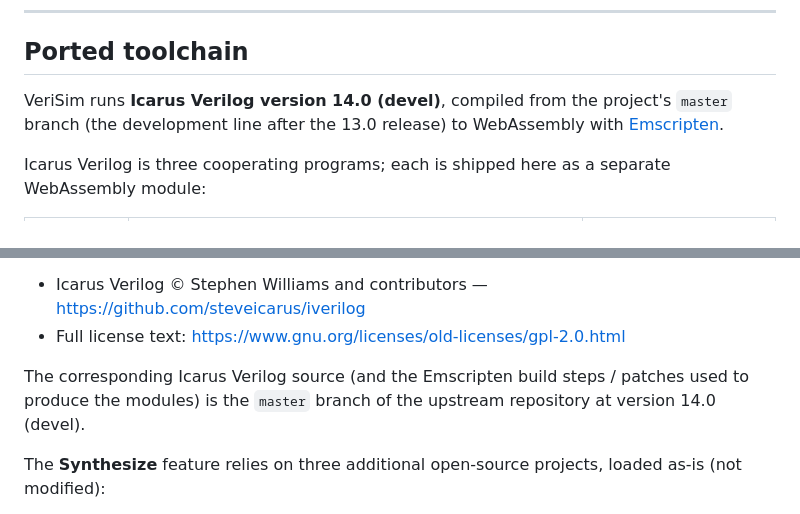
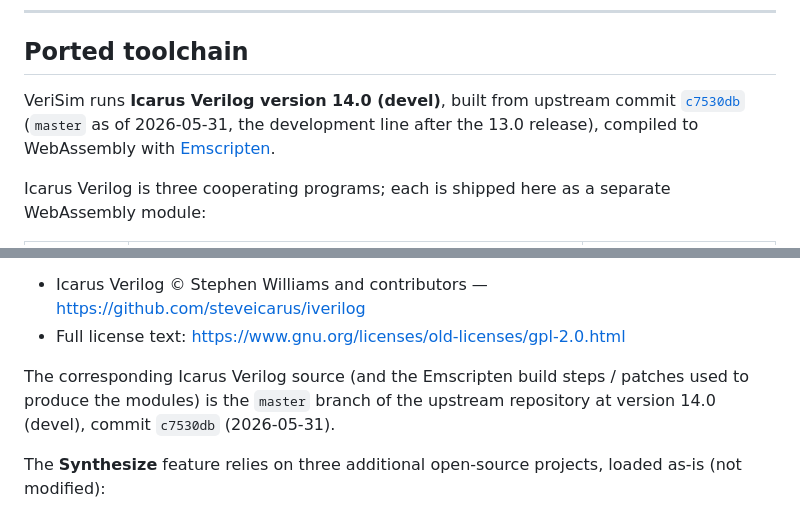
Before and after one commit to senolgulgonul/verisim, a Markdown page: README.md, 2 parts joined by grey strips. Rendered like a GitHub page.

```diff
--- a/README.md
+++ b/README.md
@@ -9,7 +9,7 @@ A browser-based Verilog simulator built by compiling [Icarus Verilog](https://gi
 
 ## Ported toolchain
 
-VeriSim runs **Icarus Verilog version 14.0 (devel)**, compiled from the project's `master` branch (the development line after the 13.0 release) to WebAssembly with [Emscripten](https://emscripten.org/).
+VeriSim runs **Icarus Verilog version 14.0 (devel)**, built from upstream commit [`c7530db`](https://github.com/steveicarus/iverilog/commit/c7530db) (`master` as of 2026-05-31, the development line after the 13.0 release), compiled to WebAssembly with [Emscripten](https://emscripten.org/).
 
 Icarus Verilog is three cooperating programs; each is shipped here as a separate WebAssembly module:
 
@@ -79,7 +79,7 @@ VeriSim bundles WebAssembly binaries built from **Icarus Verilog**, which is lic
 - Icarus Verilog © Stephen Williams and contributors — https://github.com/steveicarus/iverilog
 - Full license text: https://www.gnu.org/licenses/old-licenses/gpl-2.0.html
 
-The corresponding Icarus Verilog source (and the Emscripten build steps / patches used to produce the modules) is the `master` branch of the upstream repository at version 14.0 (devel).
+The corresponding Icarus Verilog source (and the Emscripten build steps / patches used to produce the modules) is the `master` branch of the upstream repository at version 14.0 (devel), commit `c7530db` (2026-05-31).
 
 The **Synthesize** feature relies on three additional open-source projects, loaded as-is (not modified):
 
```
